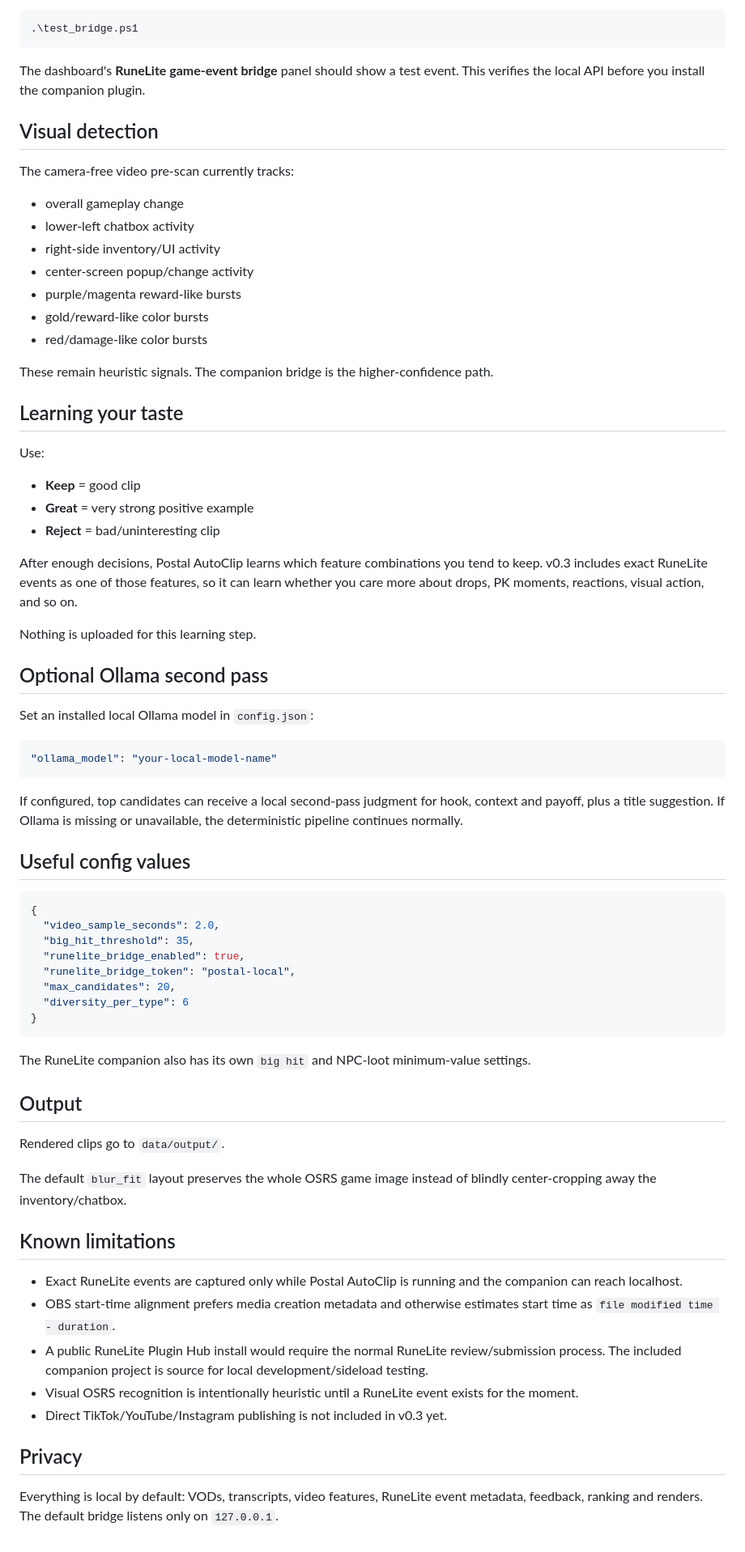
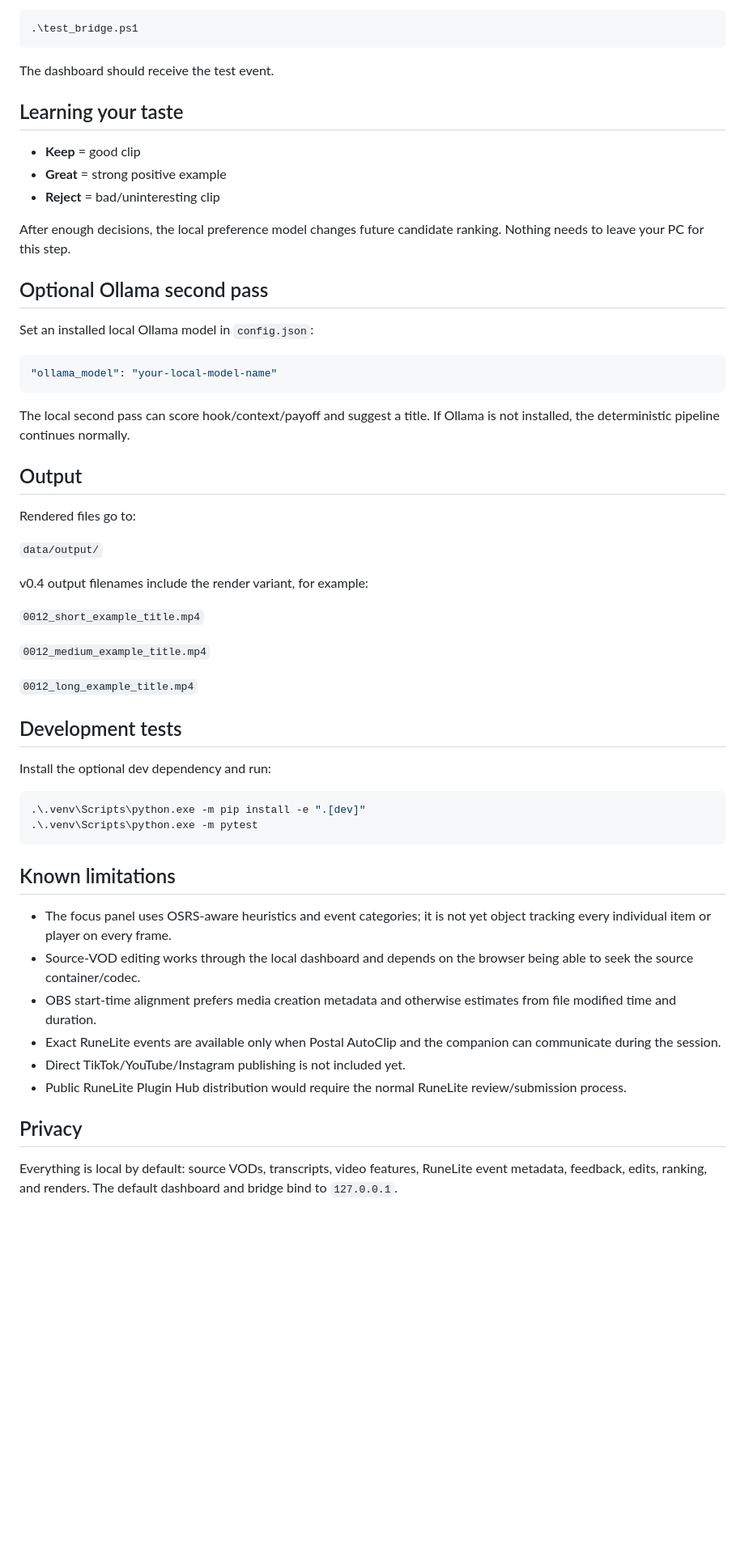
Before and after one commit to JustGoinPostal/Clippingtool, a Markdown page: README.md, the part around one of its changes. Shown at 81% size. Drawn GitHub-style; blank space fills up the shorter version.

````diff
--- a/README.md
+++ b/README.md
@@ -118,33 +157,15 @@ Start Postal AutoClip, then run:
 .\test_bridge.ps1
 ```
 
-The dashboard's **RuneLite game-event bridge** panel should show a test event. This verifies the local API before you install the companion plugin.
-
-## Visual detection
-
-The camera-free video pre-scan currently tracks:
-
-- overall gameplay change
-- lower-left chatbox activity
-- right-side inventory/UI activity
-- center-screen popup/change activity
-- purple/magenta reward-like bursts
-- gold/reward-like color bursts
-- red/damage-like color bursts
-
-These remain heuristic signals. The companion bridge is the higher-confidence path.
+The dashboard should receive the test event.
 
 ## Learning your taste
 
-Use:
-
 - **Keep** = good clip
-- **Great** = very strong positive example
+- **Great** = strong positive example
 - **Reject** = bad/uninteresting clip
 
-After enough decisions, Postal AutoClip learns which feature combinations you tend to keep. v0.3 includes exact RuneLite events as one of those features, so it can learn whether you care more about drops, PK moments, reactions, visual action, and so on.
-
-Nothing is uploaded for this learning step.
+After enough decisions, the local preference model changes future candidate ranking. Nothing needs to leave your PC for this step.
 
 ## Optional Ollama second pass
 
@@ -154,37 +175,40 @@ Set an installed local Ollama model in `config.json`:
 "ollama_model": "your-local-model-name"
 ```
 
-If configured, top candidates can receive a local second-pass judgment for hook, context and payoff, plus a title suggestion. If Ollama is missing or unavailable, the deterministic pipeline continues normally.
-
-## Useful config values
-
-```json
-{
-  "video_sample_seconds": 2.0,
-  "big_hit_threshold": 35,
-  "runelite_bridge_enabled": true,
-  "runelite_bridge_token": "postal-local",
-  "max_candidates": 20,
-  "diversity_per_type": 6
-}
-```
-
-The RuneLite companion also has its own `big hit` and NPC-loot minimum-value settings.
+The local second pass can score hook/context/payoff and suggest a title. If Ollama is not installed, the deterministic pipeline continues normally.
 
 ## Output
 
-Rendered clips go to `data/output/`.
+Rendered files go to:
 
-The default `blur_fit` layout preserves the whole OSRS game image instead of blindly center-cropping away the inventory/chatbox.
+`data/output/`
+
+v0.4 output filenames include the render variant, for example:
+
+`0012_short_example_title.mp4`
+
+`0012_medium_example_title.mp4`
+
+`0012_long_example_title.mp4`
+
+## Development tests
+
+Install the optional dev dependency and run:
+
+```powershell
+.\.venv\Scripts\python.exe -m pip install -e ".[dev]"
+.\.venv\Scripts\python.exe -m pytest
+```
 
 ## Known limitations
 
-- Exact RuneLite events are captured only while Postal AutoClip is running and the companion can reach localhost.
-- OBS start-time alignment prefers media creation metadata and otherwise estimates start time as `file modified time - duration`.
-- A public RuneLite Plugin Hub install would require the normal RuneLite review/submission process. The included companion project is source for local development/sideload testing.
-- Visual OSRS recognition is intentionally heuristic until a RuneLite event exists for the moment.
-- Direct TikTok/YouTube/Instagram publishing is not included in v0.3 yet.
+- The focus panel uses OSRS-aware heuristics and event categories; it is not yet object tracking every individual item or player on every frame.
+- Source-VOD editing works through the local dashboard and depends on the browser being able to seek the source container/codec.
+- OBS start-time alignment prefers media creation metadata and otherwise estimates from file modified time and duration.
+- Exact RuneLite events are available only when Postal AutoClip and the companion can communicate during the session.
+- Direct TikTok/YouTube/Instagram publishing is not included yet.
+- Public RuneLite Plugin Hub distribution would require the normal RuneLite review/submission process.
 
 ## Privacy
 
-Everything is local by default: VODs, transcripts, video features, RuneLite event metadata, feedback, ranking and renders. The default bridge listens only on `127.0.0.1`.
+Everything is local by default: source VODs, transcripts, video features, RuneLite event metadata, feedback, edits, ranking, and renders. The default dashboard and bridge bind to `127.0.0.1`.
````
Also changed, not shown: other parts of README.md (+108 -69 lines).
